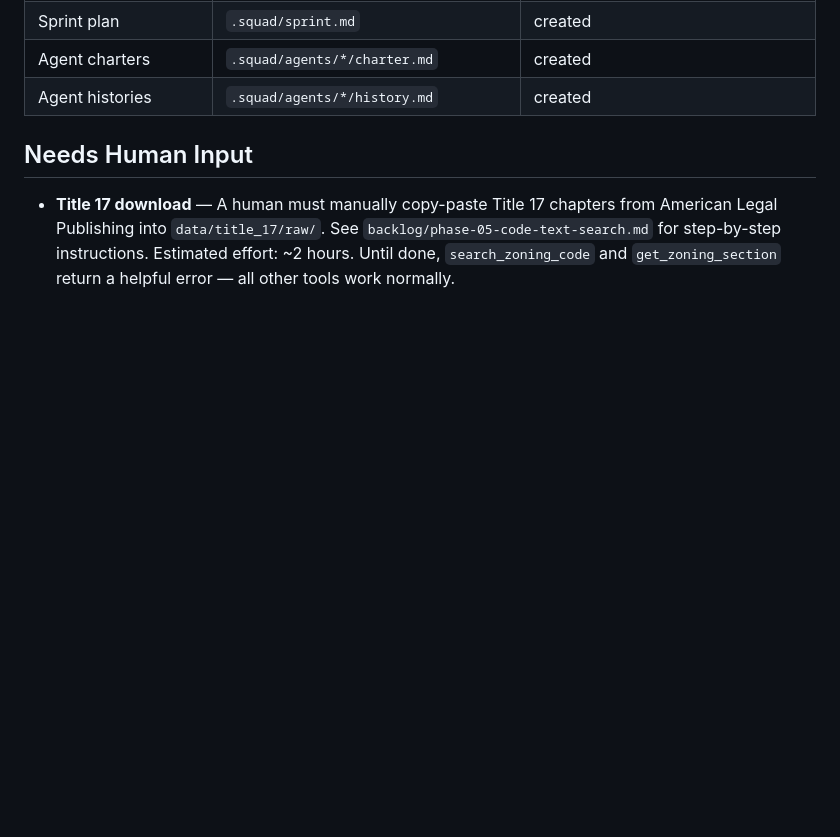
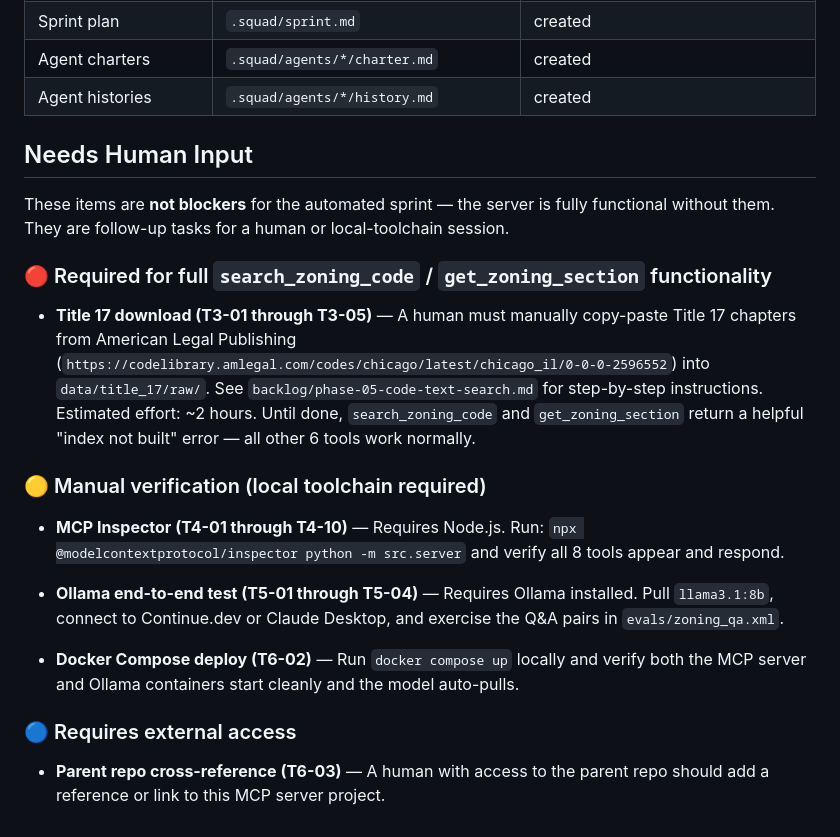
Before and after one commit to adkf37/chicago-zoning-mcp, a Markdown page: STATUS.md, the part around one of its changes. Rendered like a GitHub page; blank space fills up the shorter version.

```diff
--- a/STATUS.md
+++ b/STATUS.md
@@ -106,7 +116,29 @@ See `.squad/decisions.md` for full validation evidence.
 
 ## Needs Human Input
 
-- **Title 17 download** — A human must manually copy-paste Title 17 chapters from
-  American Legal Publishing into `data/title_17/raw/`. See `backlog/phase-05-code-text-search.md`
-  for step-by-step instructions. Estimated effort: ~2 hours. Until done, `search_zoning_code`
-  and `get_zoning_section` return a helpful error — all other tools work normally.
+These items are **not blockers** for the automated sprint — the server is fully functional
+without them. They are follow-up tasks for a human or local-toolchain session.
+
+### 🔴 Required for full `search_zoning_code` / `get_zoning_section` functionality
+
+- **Title 17 download (T3-01 through T3-05)** — A human must manually copy-paste Title 17
+  chapters from American Legal Publishing (`https://codelibrary.amlegal.com/codes/chicago/latest/chicago_il/0-0-0-2596552`)
+  into `data/title_17/raw/`. See `backlog/phase-05-code-text-search.md` for step-by-step
+  instructions. Estimated effort: ~2 hours. Until done, `search_zoning_code` and
+  `get_zoning_section` return a helpful "index not built" error — all other 6 tools work normally.
+
+### 🟡 Manual verification (local toolchain required)
+
+- **MCP Inspector (T4-01 through T4-10)** — Requires Node.js.
+  Run: `npx @modelcontextprotocol/inspector python -m src.server` and verify all 8 tools appear and respond.
+
+- **Ollama end-to-end test (T5-01 through T5-04)** — Requires Ollama installed.
+  Pull `llama3.1:8b`, connect to Continue.dev or Claude Desktop, and exercise the Q&A pairs in `evals/zoning_qa.xml`.
+
+- **Docker Compose deploy (T6-02)** — Run `docker compose up` locally and verify both the
+  MCP server and Ollama containers start cleanly and the model auto-pulls.
+
+### 🔵 Requires external access
+
+- **Parent repo cross-reference (T6-03)** — A human with access to the parent repo should
+  add a reference or link to this MCP server project.
```
Also changed, not shown: other parts of STATUS.md (+17 -7 lines), .squad/decisions.md (+40 -0 lines).
